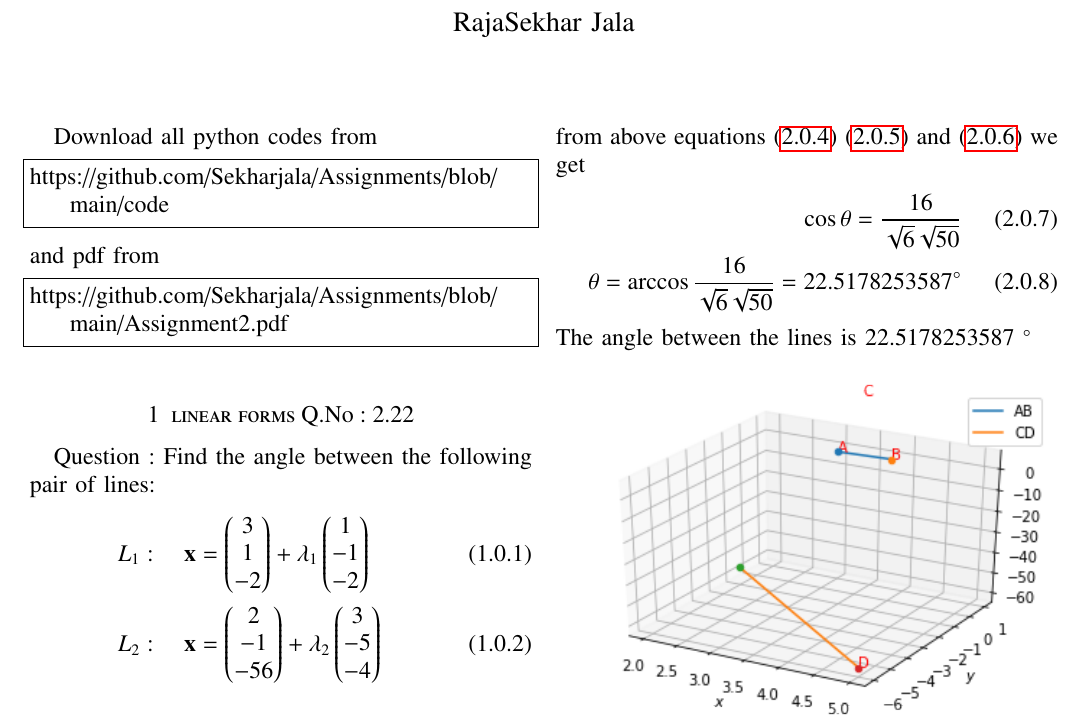
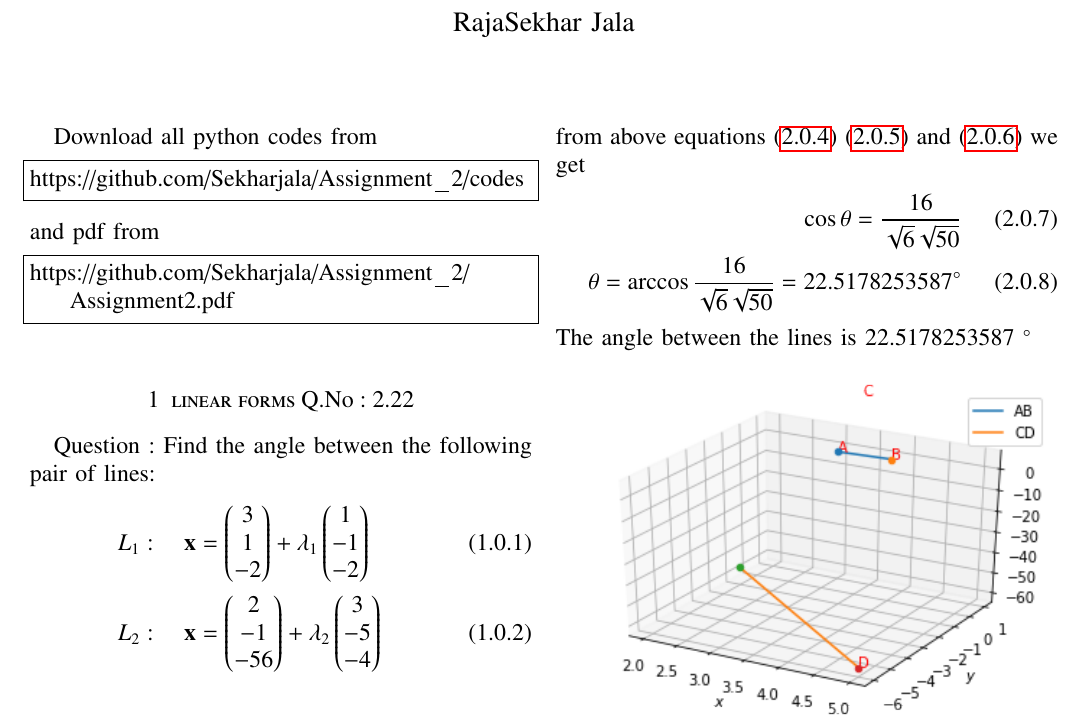
Before and after one commit to Sekharjala/Assignment_2, a LaTeX paper (Linear_Forms_2.22.tex): part of the page, cut so that both start at the same text. Compiled offline with pdfLaTeX.

Commit message:
Update Linear_Forms_2.22.tex

```diff
--- a/Linear_Forms_2.22.tex
+++ b/Linear_Forms_2.22.tex
@@ -134,13 +134,13 @@ columns=fullflexible
 \renewcommand{\thetable}{\theenumi}
 Download all python codes from
 \begin{lstlisting}
-https://github.com/Sekharjala/Assignments/blob/main/code
+https://github.com/Sekharjala/Assignment_2/codes
 \end{lstlisting}
 %
 and pdf from
 %
 \begin{lstlisting}
-https://github.com/Sekharjala/Assignments/blob/main/Assignment2.pdf
+https://github.com/Sekharjala/Assignment_2/Assignment2.pdf
 \end{lstlisting}
 %
 \section{linear forms Q.No : 2.22}
```
